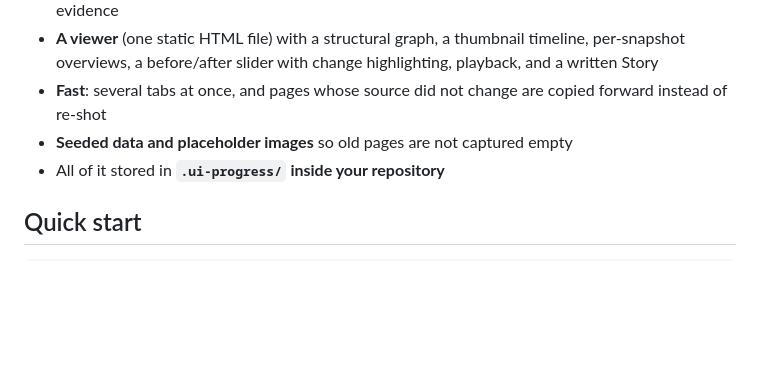
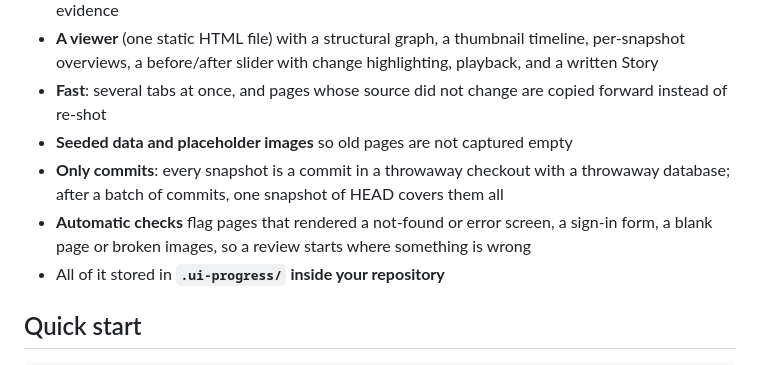
Before and after one commit to sebamomann/ui-progress, a Markdown page: README.md, the part around the change. Drawn GitHub-style; blank space fills up the shorter version.

Commit message:
README: commits only, batch capture, automatic page checks
Co-Authored-By: Claude Opus 5.5 <noreply@anthropic.com>

```diff
--- a/README.md
+++ b/README.md
@@ -19,6 +19,10 @@ you set a project up.
 - **A viewer** (one static HTML file) with a structural graph, a thumbnail timeline, per-snapshot overviews, a before/after slider with change highlighting, playback, and a written Story
 - **Fast**: several tabs at once, and pages whose source did not change are copied forward instead of re-shot
 - **Seeded data and placeholder images** so old pages are not captured empty
+- **Only commits**: every snapshot is a commit in a throwaway checkout with a throwaway
+  database; after a batch of commits, one snapshot of HEAD covers them all
+- **Automatic checks** flag pages that rendered a not-found or error screen, a sign-in
+  form, a blank page or broken images, so a review starts where something is wrong
 - All of it stored in **`.ui-progress/` inside your repository**
 
 ## Quick start
```
